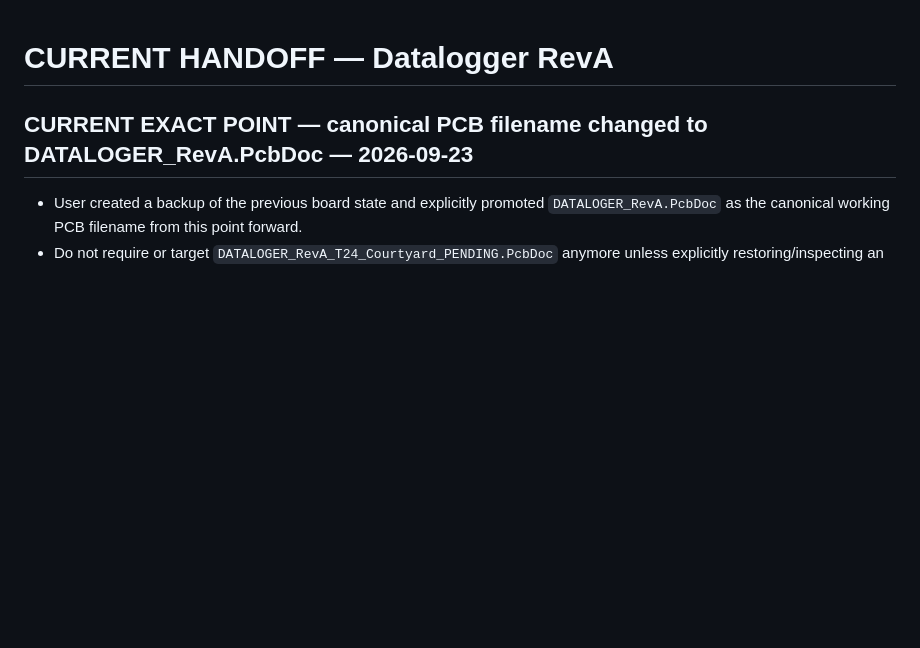
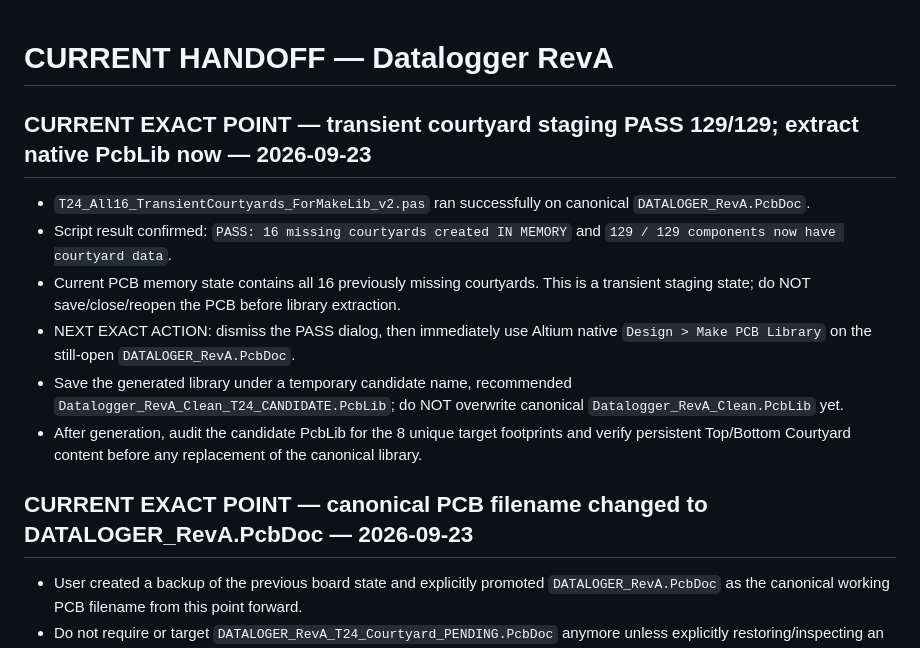
Before and after one commit to mohammadhpp/Datalogger-RevA, a Markdown page: AI_CONTINUITY/CURRENT_HANDOFF.md, the part around the change. Drawn GitHub-style; blank space fills up the shorter version.

Commit message:
T24 handoff: record 129/129 transient courtyard PASS and Make PCB Library next step

```diff
--- a/AI_CONTINUITY/CURRENT_HANDOFF.md
+++ b/AI_CONTINUITY/CURRENT_HANDOFF.md
@@ -1,4 +1,13 @@
 # CURRENT HANDOFF — Datalogger RevA
+
+## CURRENT EXACT POINT — transient courtyard staging PASS 129/129; extract native PcbLib now — 2026-09-23
+
+- `T24_All16_TransientCourtyards_ForMakeLib_v2.pas` ran successfully on canonical `DATALOGER_RevA.PcbDoc`.
+- Script result confirmed: `PASS: 16 missing courtyards created IN MEMORY` and `129 / 129 components now have courtyard data`.
+- Current PCB memory state contains all 16 previously missing courtyards. This is a transient staging state; do NOT save/close/reopen the PCB before library extraction.
+- NEXT EXACT ACTION: dismiss the PASS dialog, then immediately use Altium native `Design > Make PCB Library` on the still-open `DATALOGER_RevA.PcbDoc`.
+- Save the generated library under a temporary candidate name, recommended `Datalogger_RevA_Clean_T24_CANDIDATE.PcbLib`; do NOT overwrite canonical `Datalogger_RevA_Clean.PcbLib` yet.
+- After generation, audit the candidate PcbLib for the 8 unique target footprints and verify persistent Top/Bottom Courtyard content before any replacement of the canonical library.
 
 ## CURRENT EXACT POINT — canonical PCB filename changed to DATALOGER_RevA.PcbDoc — 2026-09-23
 
```
